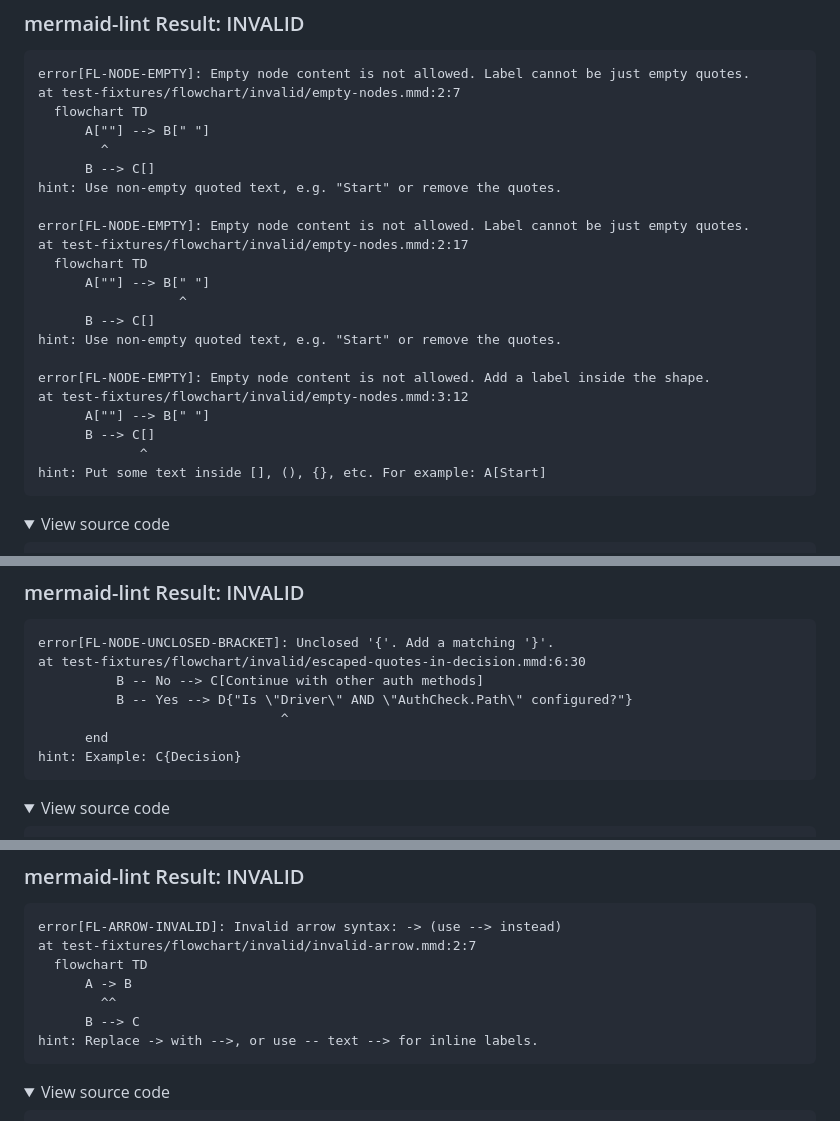
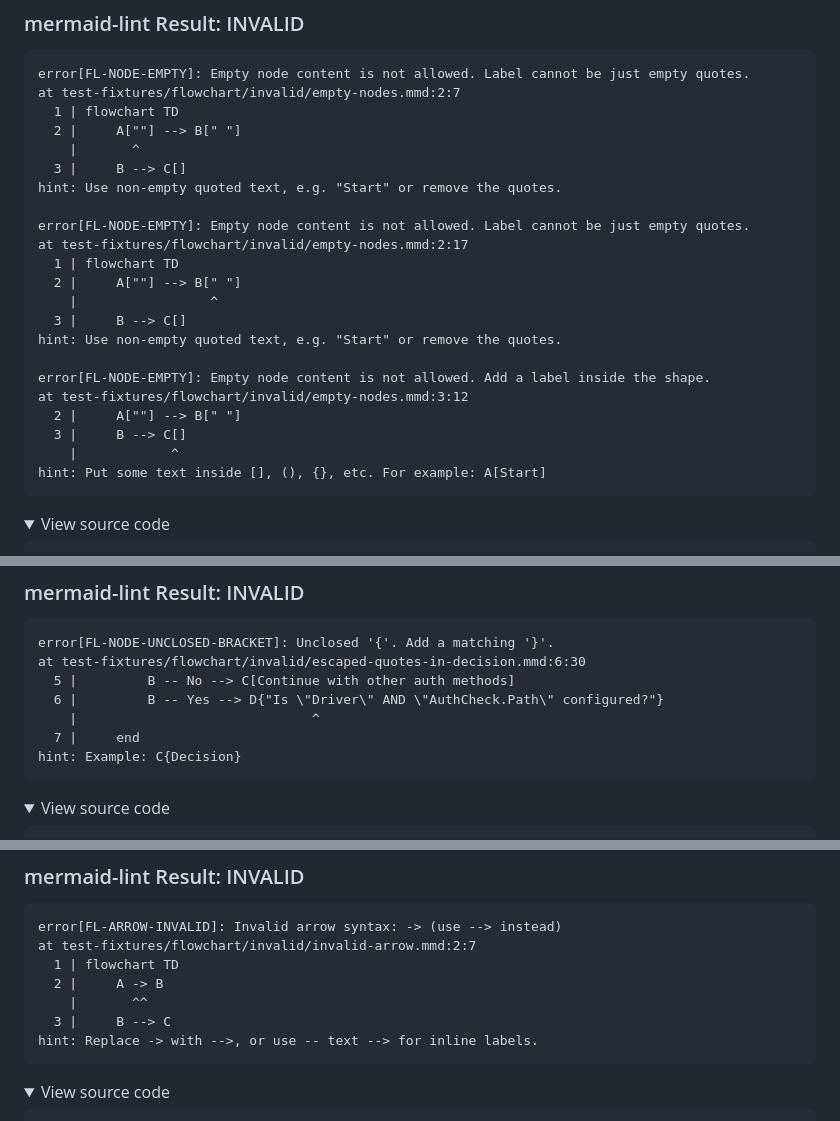
Before and after one commit to probelabs/mermaid-lint, a Markdown page: test-fixtures/flowchart/INVALID_DIAGRAMS.md, 3 parts joined by grey strips. GitHub-like rendering; folded sections open.

Commit message:
format(snippets): include line numbers; annotate skipped ranges; regen invalid previews

````diff
--- a/test-fixtures/flowchart/INVALID_DIAGRAMS.md
+++ b/test-fixtures/flowchart/INVALID_DIAGRAMS.md
@@ -118,25 +118,25 @@ Parser3.parseError (node_modules/mermaid/dist/mermaid.js:91236:28)
 ```
 error[FL-NODE-EMPTY]: Empty node content is not allowed. Label cannot be just empty quotes.
 at test-fixtures/flowchart/invalid/empty-nodes.mmd:2:7
-  flowchart TD
-      A[""] --> B[" "]
-        ^
-      B --> C[]
+  1 | flowchart TD
+  2 |     A[""] --> B[" "]
+    |       ^
+  3 |     B --> C[]
 hint: Use non-empty quoted text, e.g. "Start" or remove the quotes.
 
 error[FL-NODE-EMPTY]: Empty node content is not allowed. Label cannot be just empty quotes.
 at test-fixtures/flowchart/invalid/empty-nodes.mmd:2:17
-  flowchart TD
-      A[""] --> B[" "]
-                  ^
-      B --> C[]
+  1 | flowchart TD
+  2 |     A[""] --> B[" "]
+    |                 ^
+  3 |     B --> C[]
 hint: Use non-empty quoted text, e.g. "Start" or remove the quotes.
 
 error[FL-NODE-EMPTY]: Empty node content is not allowed. Add a label inside the shape.
 at test-fixtures/flowchart/invalid/empty-nodes.mmd:3:12
-      A[""] --> B[" "]
-      B --> C[]
-             ^
+  2 |     A[""] --> B[" "]
+  3 |     B --> C[]
+    |            ^
 hint: Put some text inside [], (), {}, etc. For example: A[Start]
 ```
 
@@ -197,10 +197,10 @@ Parser3.parseError (node_modules/mermaid/dist/mermaid.js:91236:28)
 ```
 error[FL-NODE-UNCLOSED-BRACKET]: Unclosed '{'. Add a matching '}'.
 at test-fixtures/flowchart/invalid/escaped-quotes-in-decision.mmd:6:30
-          B -- No --> C[Continue with other auth methods]
-          B -- Yes --> D{"Is \"Driver\" AND \"AuthCheck.Path\" configured?"}
-                               ^
-      end
+  5 |         B -- No --> C[Continue with other auth methods]
+  6 |         B -- Yes --> D{"Is \"Driver\" AND \"AuthCheck.Path\" configured?"}
+    |                              ^
+  7 |     end
 hint: Example: C{Decision}
 ```
 
@@ -263,10 +263,10 @@ Parser3.parseError (node_modules/mermaid/dist/mermaid.js:91236:28)
 ```
 error[FL-ARROW-INVALID]: Invalid arrow syntax: -> (use --> instead)
 at test-fixtures/flowchart/invalid/invalid-arrow.mmd:2:7
-  flowchart TD
-      A -> B
-        ^^
-      B --> C
+  1 | flowchart TD
+  2 |     A -> B
+    |       ^^
+  3 |     B --> C
 hint: Replace -> with -->, or use -- text --> for inline labels.
 ```
 
````
Also changed, not shown: other parts of test-fixtures/flowchart/INVALID_DIAGRAMS.md (+43 -43 lines), test-fixtures/pie/INVALID_DIAGRAMS.md (+23 -23 lines), test-fixtures/sequence/INVALID_DIAGRAMS.md (+48 -48 lines).
